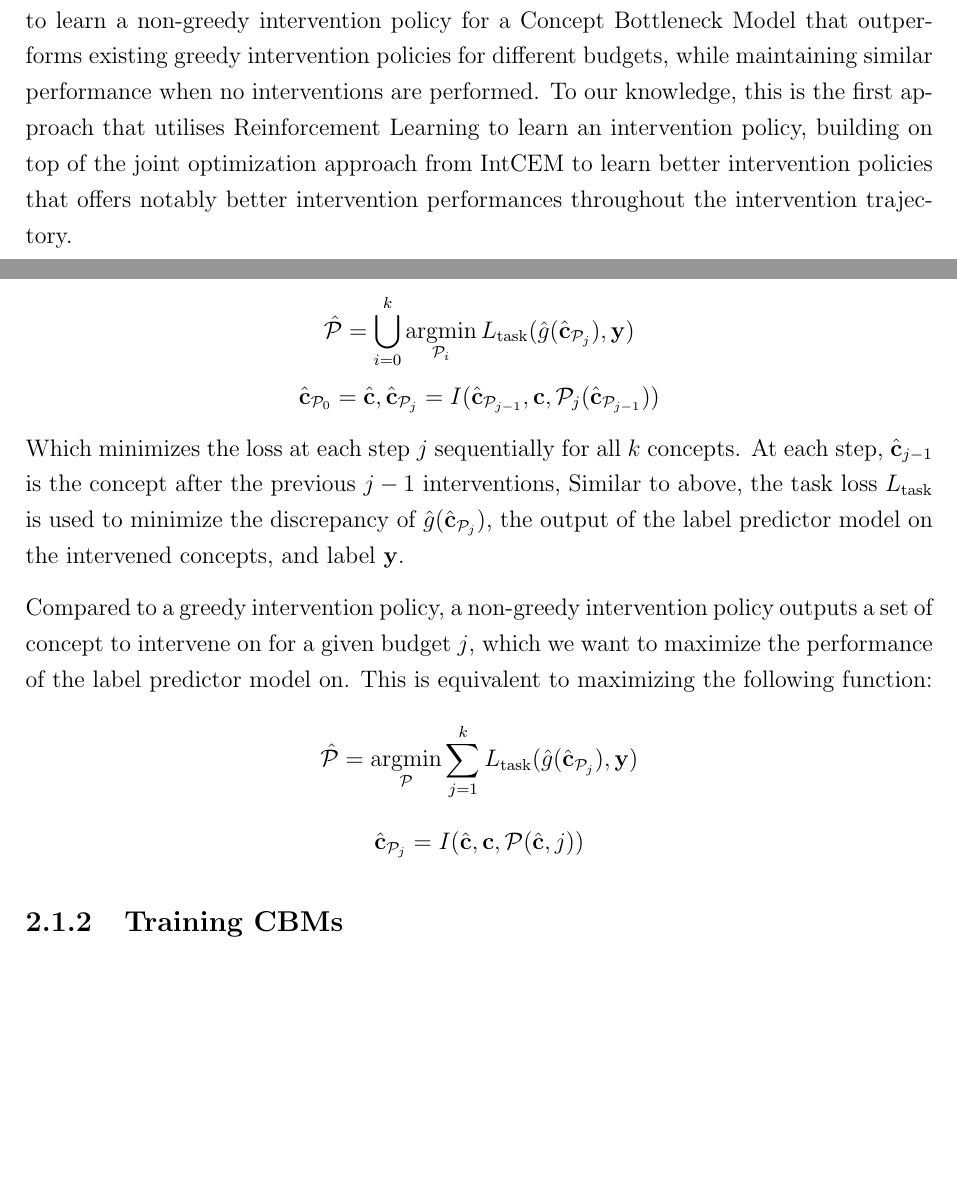
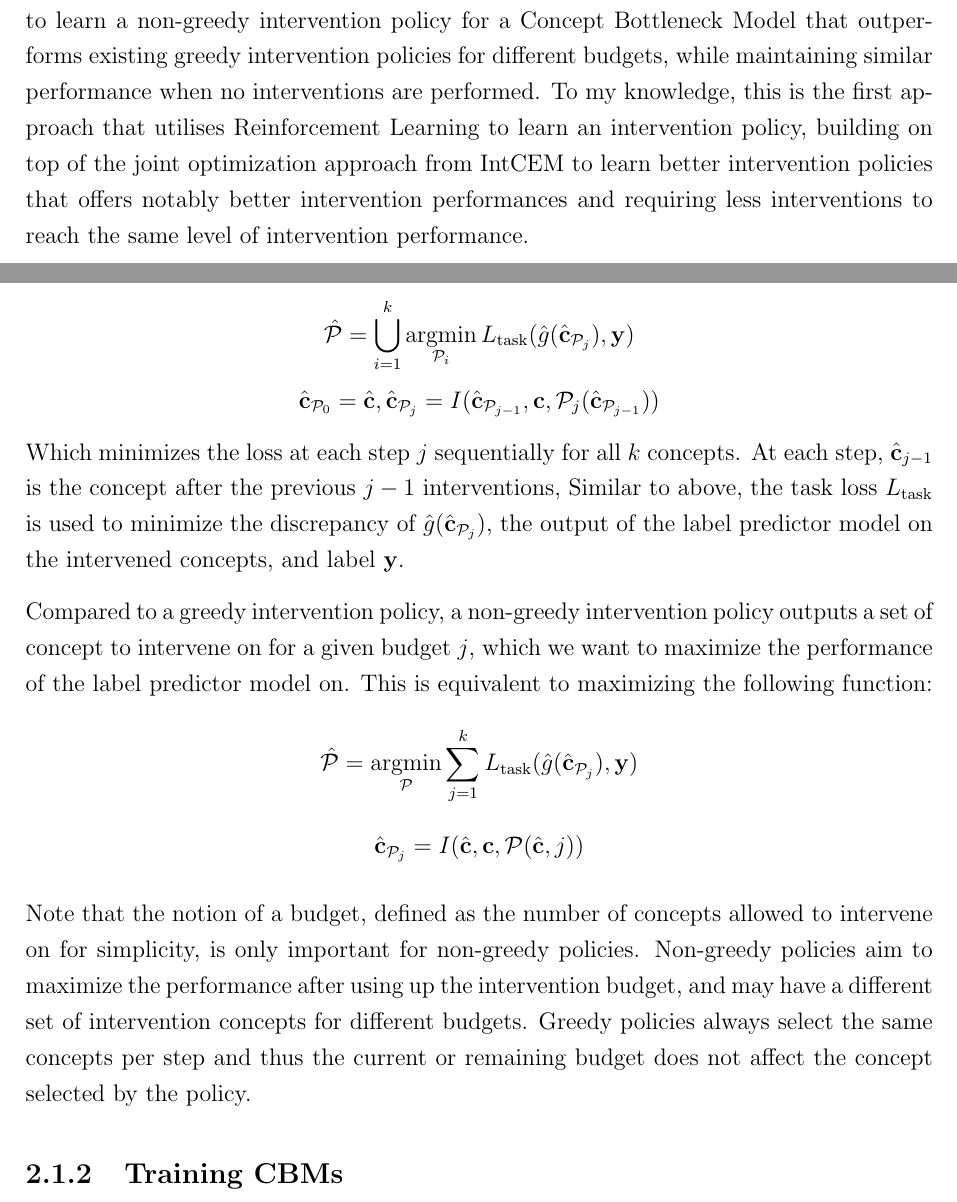
Before and after one commit to Tyv217/Part-III-Dissertation, a LaTeX thesis (main.tex, which reads chapters/1_introduction.tex, chapters/2_background.tex): two parts of pages 9 and 12 of 20 before the commit and two parts of pages 9 and 12 of 21 after it, joined at a grey line, cut so that both start at the same text, the shorter picture padded with empty space. Compiled offline with pdfLaTeX.

Commit message:
updates to part ii

```diff
--- a/chapters/1_introduction.tex
+++ b/chapters/1_introduction.tex
@@ -77,12 +77,12 @@ for a Concept Bottleneck Model that outperforms
 existing
 greedy intervention policies for different budgets,
 while maintaining similar performance
-when no interventions are performed. To our knowledge,
+when no interventions are performed. To my knowledge,
 this is the first approach that utilises Reinforcement Learning
 to learn an intervention policy, building on top of the
 joint optimization approach from IntCEM to learn better intervention
-policies that offers notably better intervention performances
-throughout the intervention trajectory.
+policies that offers notably better intervention performances and
+requiring less interventions to reach the same level of intervention performance.
 
 
 \end{document}
--- a/chapters/2_background.tex
+++ b/chapters/2_background.tex
@@ -60,7 +60,7 @@ outputting an index to intervene on at step $i$. The policy aims to minimizes
 the following:
 
 
-\[\hat{\mathcal{P}} = \bigcup_{i=0}^k \mathop{\mathrm{argmin}}_{\mathcal{P}_i} L_{\text{task}}(\hat{g}(\hat{\mathbf{c}}_{\mathcal{P}_j}), \mathbf{y}) \]
+\[\hat{\mathcal{P}} = \bigcup_{i=1}^k \mathop{\mathrm{argmin}}_{\mathcal{P}_i} L_{\text{task}}(\hat{g}(\hat{\mathbf{c}}_{\mathcal{P}_j}), \mathbf{y}) \]
 % \[\hat{\mathcal{P}} = \mathop{\mathrm{argmin}}_{\mathcal{P}} \sum_{j = 1}^{k} L_{\text{task}}(\hat{g}(\hat{\mathbf{c}}_{\mathcal{P}, j}), \mathbf{y}) \]
 \[\hat{\mathbf{c}}_{\mathcal{P}_0} = \hat{\mathbf{c}}, \hat{\mathbf{c}}_{\mathcal{P}_j} = I(\hat{\mathbf{c}}_{\mathcal{P}_{j-1}}, \mathbf{c}, \mathcal{P}_j(\hat{\mathbf{c}}_{\mathcal{P}_{j-1}}))\]
 Which minimizes the loss at each step $j$ sequentially
@@ -79,6 +79,15 @@ label predictor model on. This is equivalent to maximizing the following
 function:
 \[\hat{\mathcal{P}} = \mathop{\mathrm{argmin}}_{\mathcal{P}} \sum_{j=1}^k L_{\text{task}}(\hat{g}(\hat{\mathbf{c}}_{\mathcal{P}_j}), \mathbf{y}) \]
 \[\hat{\mathbf{c}}_{\mathcal{P}_j} = I(\hat{\mathbf{c}}, \mathbf{c}, \mathcal{P}(\hat{\mathbf{c}}, j))\]
+
+Note that the notion of a budget, defined as the number
+of concepts allowed to intervene on for simplicity, is only
+important for non-greedy policies. Non-greedy policies aim
+to maximize the performance after using up the intervention budget,
+and may have a different set of intervention concepts
+for different budgets. Greedy policies always select the same
+concepts per step and thus the current or remaining budget does not
+affect the concept selected by the policy.
 
 \subsection{Training CBMs}
 
```
Also changed, not shown: figs/background/cbm_interventions.png, main.pdf, chapters/2_background.tex (26 more changed lines), 1 other file.
